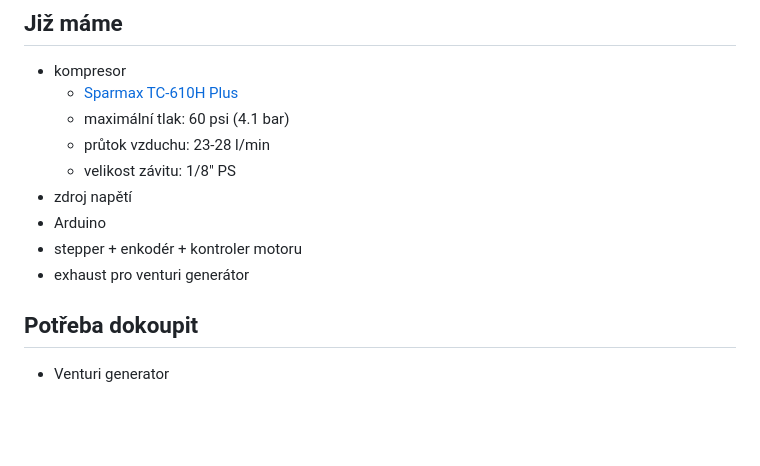
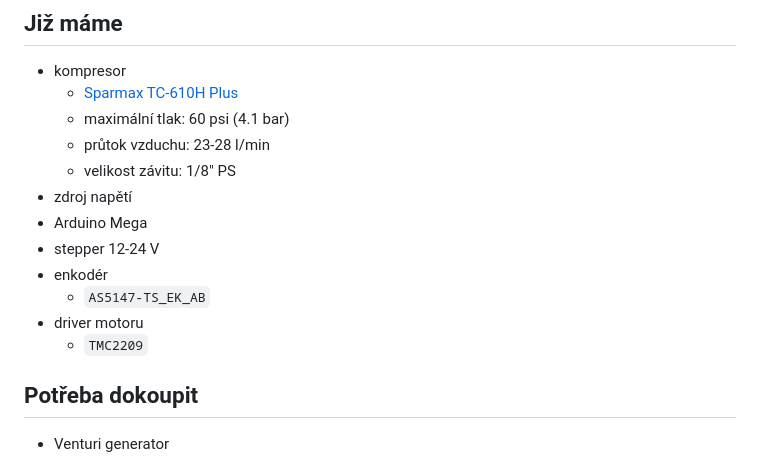
Before and after one commit to knedl1k/decaf, a Markdown page: hw/parts.md, the part around the change. Rendered like a GitHub page; blank space fills up the shorter version.

Commit message:
hw/parts: add specific component models

```diff
--- a/hw/parts.md
+++ b/hw/parts.md
@@ -7,9 +7,12 @@
     - průtok vzduchu: 23-28 l/min
     - velikost závitu: 1/8" PS
 - zdroj napětí
-- Arduino
-- stepper + enkodér + kontroler motoru
-- exhaust pro venturi generátor
+- Arduino Mega
+- stepper 12-24 V
+- enkodér
+    - `AS5147-TS_EK_AB`
+- driver motoru
+    - `TMC2209`
 
 ## Potřeba dokoupit
 - Venturi generator
```
